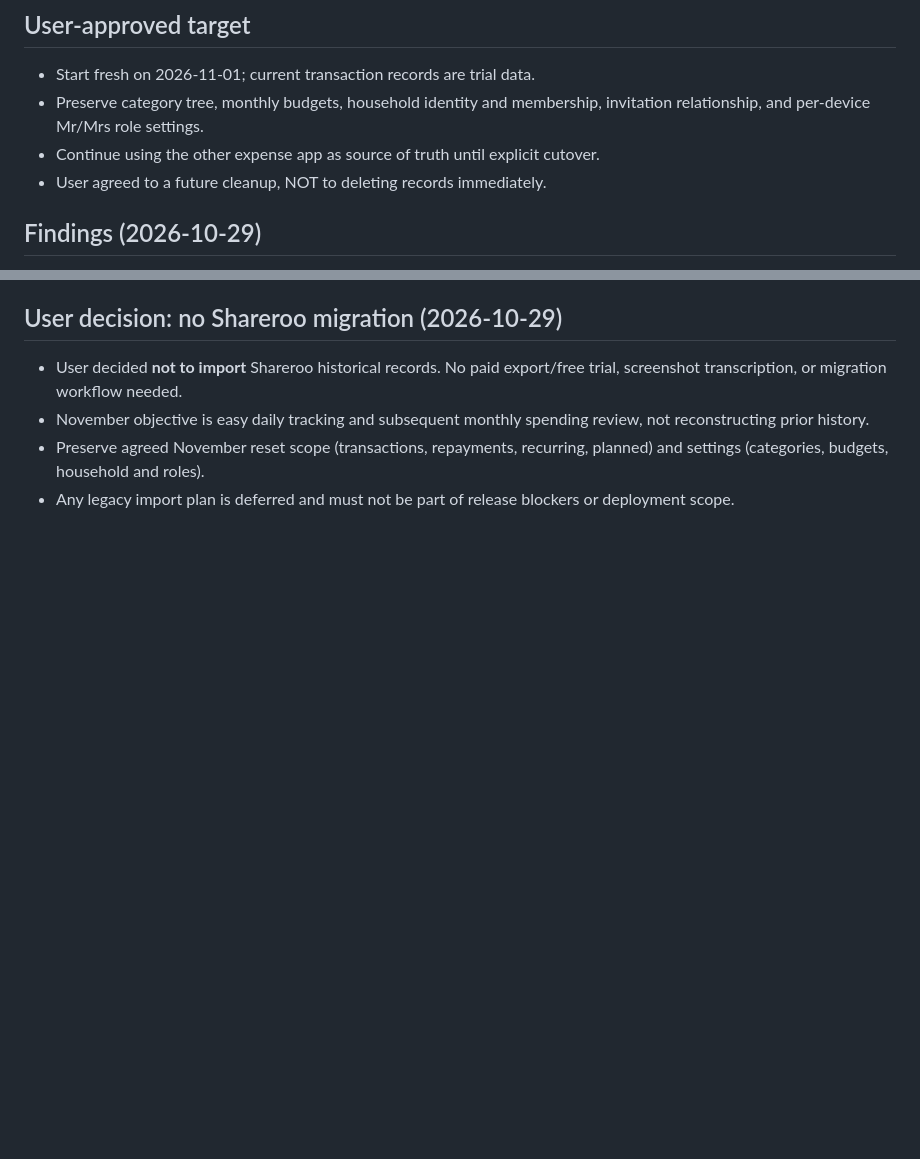
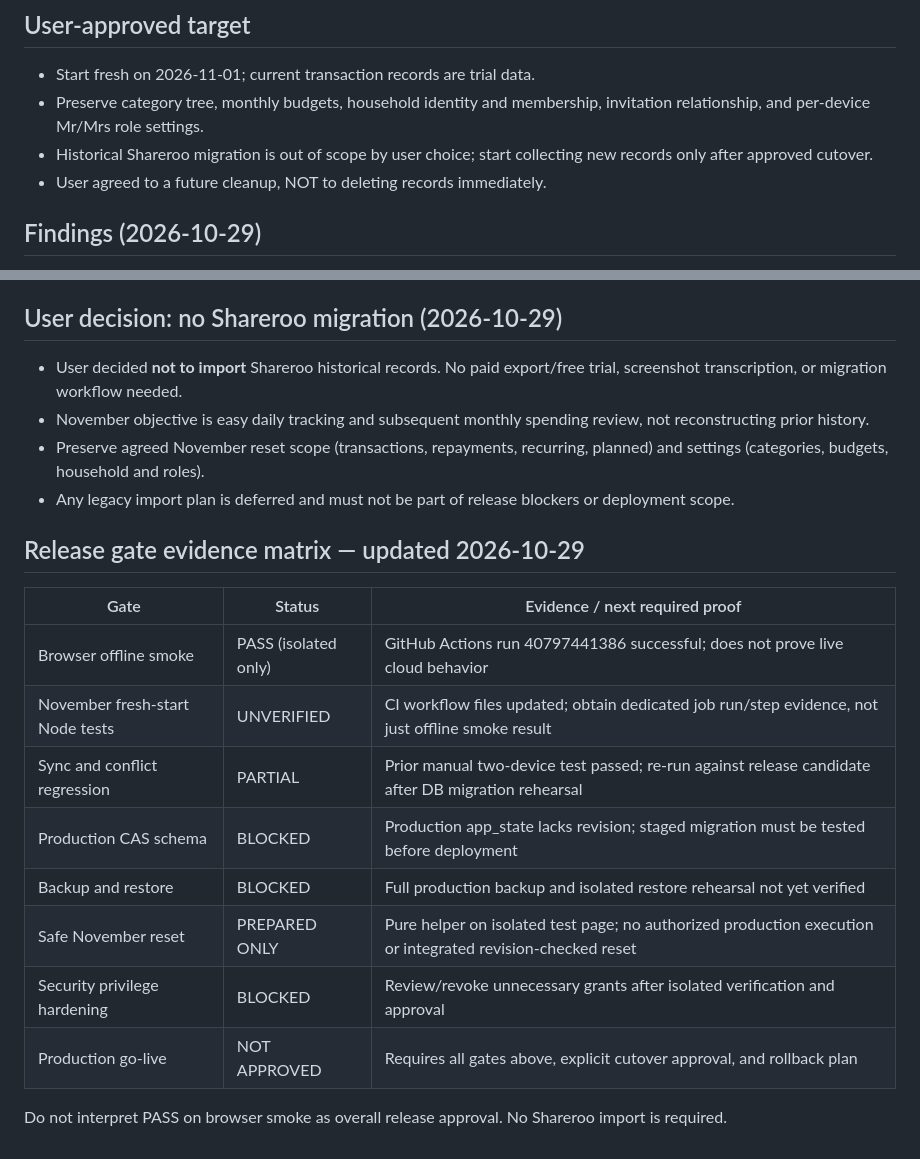
Before and after one commit to ethelcym/meow-budget, a Markdown page: docs/november-2026-go-live-checklist.md, 2 parts joined by grey strips. GitHub-like rendering; blank space fills up the shorter version.

Commit message:
docs: track concrete November release gate evidence and outstanding blockers

```diff
--- a/docs/november-2026-go-live-checklist.md
+++ b/docs/november-2026-go-live-checklist.md
@@ -5,7 +5,7 @@ Status: preparation only. NO production deployment, database migration, or delet
 ## User-approved target
 - Start fresh on 2026-11-01; current transaction records are trial data.
 - Preserve category tree, monthly budgets, household identity and membership, invitation relationship, and per-device Mr/Mrs role settings.
-- Continue using the other expense app as source of truth until explicit cutover.
+- Historical Shareroo migration is out of scope by user choice; start collecting new records only after approved cutover.
 - User agreed to a future cleanup, NOT to deleting records immediately.
 
 ## Findings (2026-10-29)
@@ -46,3 +46,18 @@ A JSON import overwrites entire state; do not use it as a conflict merge. The is
 - November objective is easy daily tracking and subsequent monthly spending review, not reconstructing prior history.
 - Preserve agreed November reset scope (transactions, repayments, recurring, planned) and settings (categories, budgets, household and roles).
 - Any legacy import plan is deferred and must not be part of release blockers or deployment scope.
+
+## Release gate evidence matrix — updated 2026-10-29
+
+| Gate | Status | Evidence / next required proof |
+|---|---|---|
+| Browser offline smoke | PASS (isolated only) | GitHub Actions run 40797441386 successful; does not prove live cloud behavior |
+| November fresh-start Node tests | UNVERIFIED | CI workflow files updated; obtain dedicated job run/step evidence, not just offline smoke result |
+| Sync and conflict regression | PARTIAL | Prior manual two-device test passed; re-run against release candidate after DB migration rehearsal |
+| Production CAS schema | BLOCKED | Production app_state lacks revision; staged migration must be tested before deployment |
+| Backup and restore | BLOCKED | Full production backup and isolated restore rehearsal not yet verified |
+| Safe November reset | PREPARED ONLY | Pure helper on isolated test page; no authorized production execution or integrated revision-checked reset |
+| Security privilege hardening | BLOCKED | Review/revoke unnecessary grants after isolated verification and approval |
+| Production go-live | NOT APPROVED | Requires all gates above, explicit cutover approval, and rollback plan |
+
+Do not interpret PASS on browser smoke as overall release approval. No Shareroo import is required.
```
